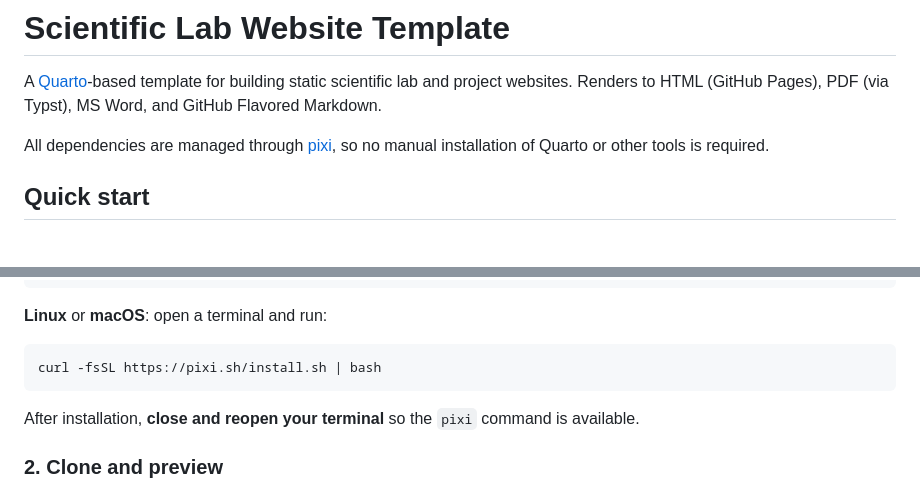
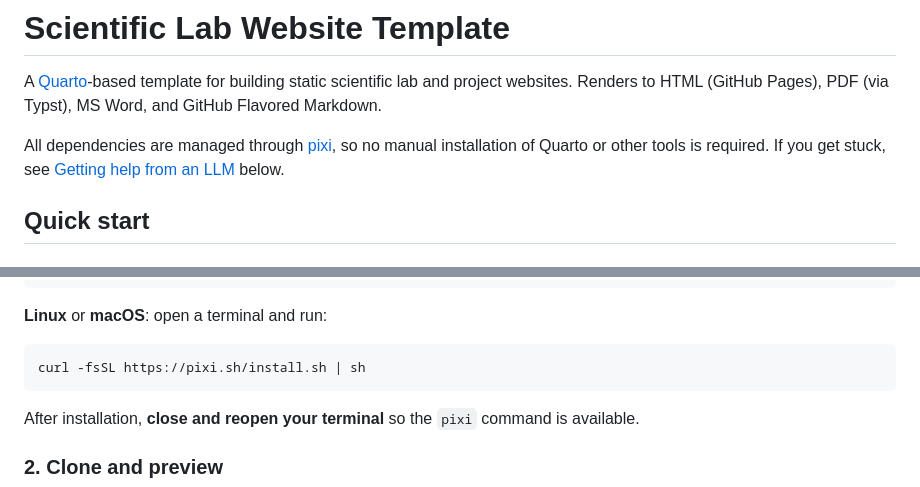
Before and after one commit to floesche/template-web, a Markdown page: README.md, 2 parts joined by grey strips. GitHub-like rendering.

Commit message:
add reference to LLM question at the beginning

````diff
--- a/README.md
+++ b/README.md
@@ -2,7 +2,7 @@
 
 A [Quarto](https://quarto.org/)-based template for building static scientific lab and project websites. Renders to HTML (GitHub Pages), PDF (via Typst), MS Word, and GitHub Flavored Markdown.
 
-All dependencies are managed through [pixi](https://pixi.sh/), so no manual installation of Quarto or other tools is required.
+All dependencies are managed through [pixi](https://pixi.sh/), so no manual installation of Quarto or other tools is required. If you get stuck, see [Getting help from an LLM](#getting-help-from-an-llm) below.
 
 ## Quick start
 
@@ -23,7 +23,7 @@ powershell -ExecutionPolicy Bypass -c "irm -useb https://pixi.sh/install.ps1 | i
 **Linux** or **macOS**: open a terminal and run:
 
 ```bash
-curl -fsSL https://pixi.sh/install.sh | bash
+curl -fsSL https://pixi.sh/install.sh | sh
 ```
 
 After installation, **close and reopen your terminal** so the `pixi` command is available.
````
